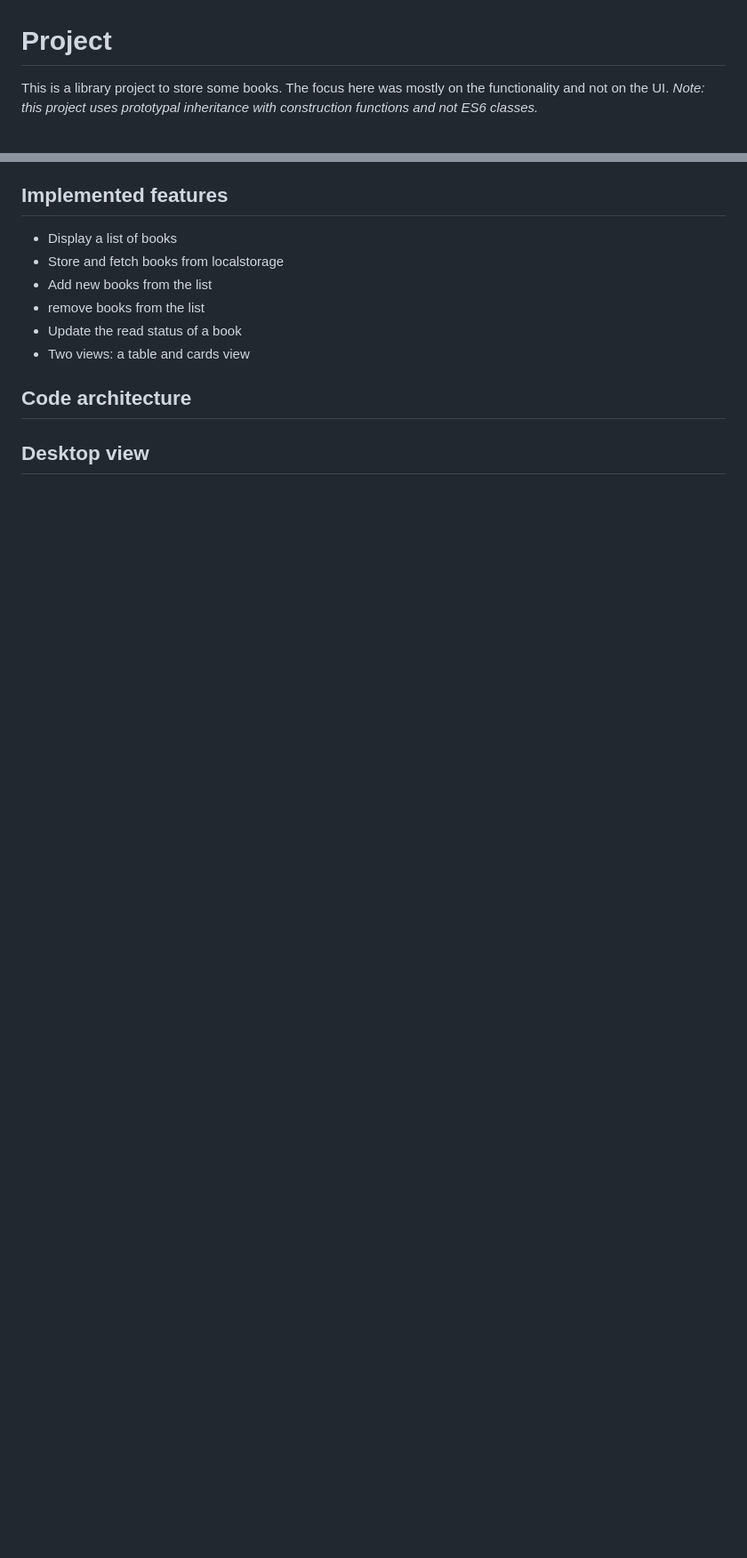
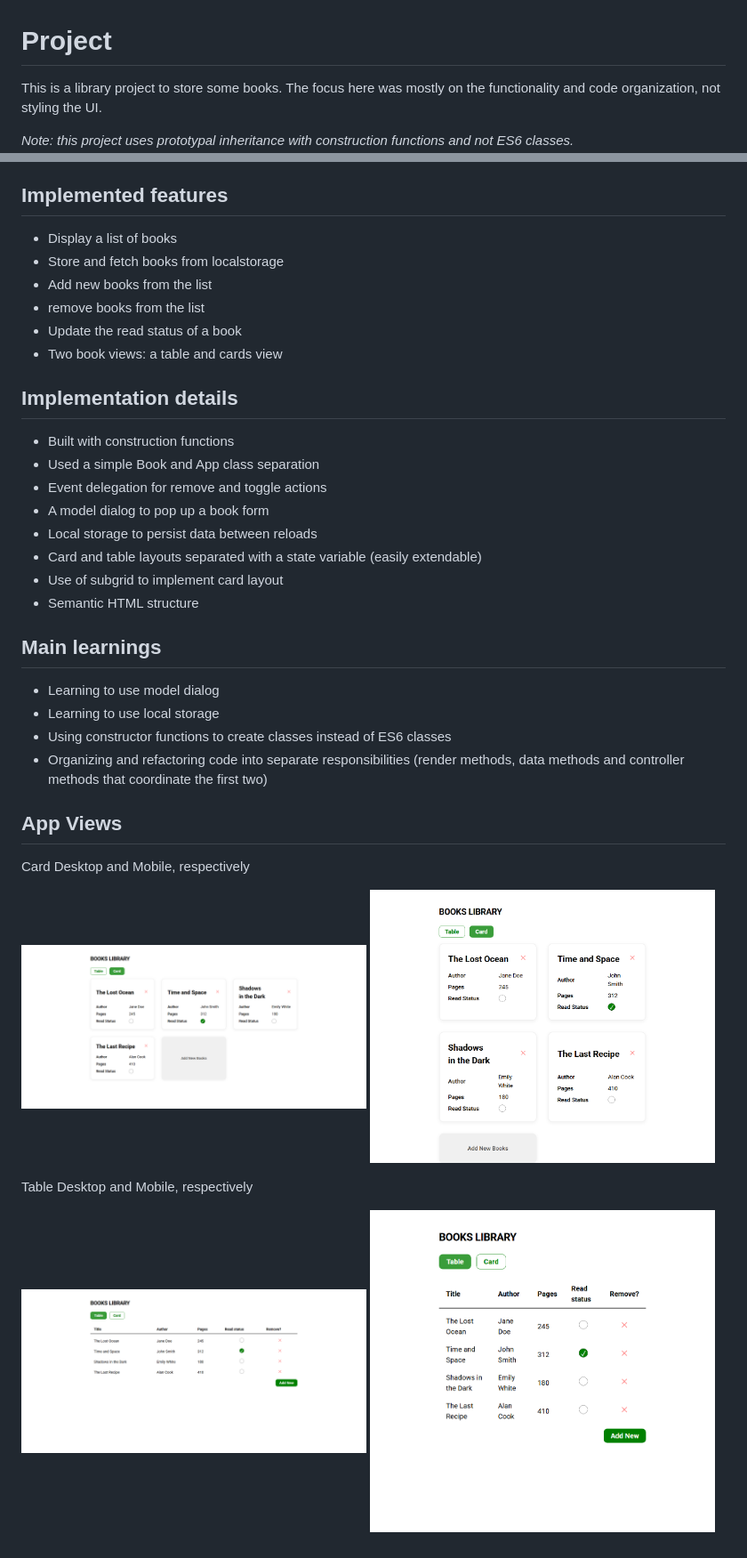
Before and after one commit to simeon2002/TOP-library, a Markdown page: README.md, 2 parts joined by grey strips. Shown at 89% size. Rendered like a GitHub page; pictures changed too: images/card-desktop.png (added), images/card-mobile.png (added), images/table-desktop.png (added); blank space fills up the shorter version.

```diff
--- a/README.md
+++ b/README.md
@@ -1,5 +1,6 @@
 # Project
 
-This is a library project to store some books. The focus here was mostly on the functionality and not on the UI.
+This is a library project to store some books. The focus here was mostly on the functionality and code organization, not styling the UI.
+
 _Note: this project uses prototypal inheritance with construction functions and not ES6 classes._
 
@@ -12,8 +13,38 @@ _Note: this project uses prototypal inheritance with construction functions and
 - Add new books from the list
 - remove books from the list
 - Update the read status of a book
-- Two views: a table and cards view
+- Two book views: a table and cards view
 
-## Code architecture
+## Implementation details
 
-## Desktop view
+- Built with construction functions
+- Used a simple Book and App class separation
+- Event delegation for remove and toggle actions
+- A model dialog to pop up a book form
+- Local storage to persist data between reloads
+- Card and table layouts separated with a state variable (easily extendable)
+- Use of subgrid to implement card layout
+- Semantic HTML structure
+
+## Main learnings
+
+- Learning to use model dialog
+- Learning to use local storage
+- Using constructor functions to create classes instead of ES6 classes
+- Organizing and refactoring code into separate responsibilities (render methods, data methods and controller methods that coordinate the first two)
+
+## App Views
+
+Card Desktop and Mobile, respectively
+
+<p float="left">
+  <img src="./images/card-desktop.png" width="49%" />
+  <img src="./images/card-mobile.png" width="49%" />
+</p>
+
+Table Desktop and Mobile, respectively
+
+<p float="left">
+  <img src="./images/table-desktop.png" width="49%" />
+  <img src="./images/table-mobile.png" width="49%" />
+</p>
```
Also changed, not shown: other parts of README.md (+1 -1 lines), images/form.png (added).
